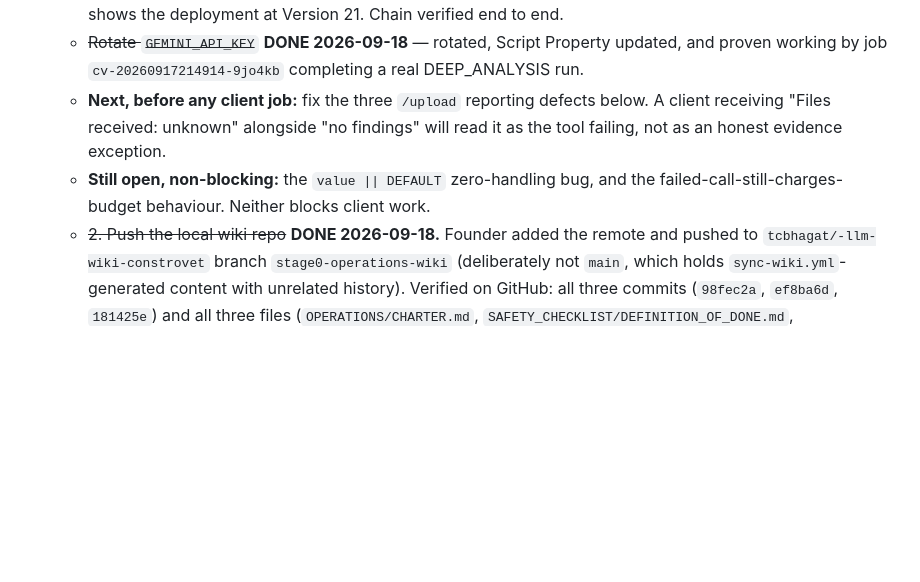
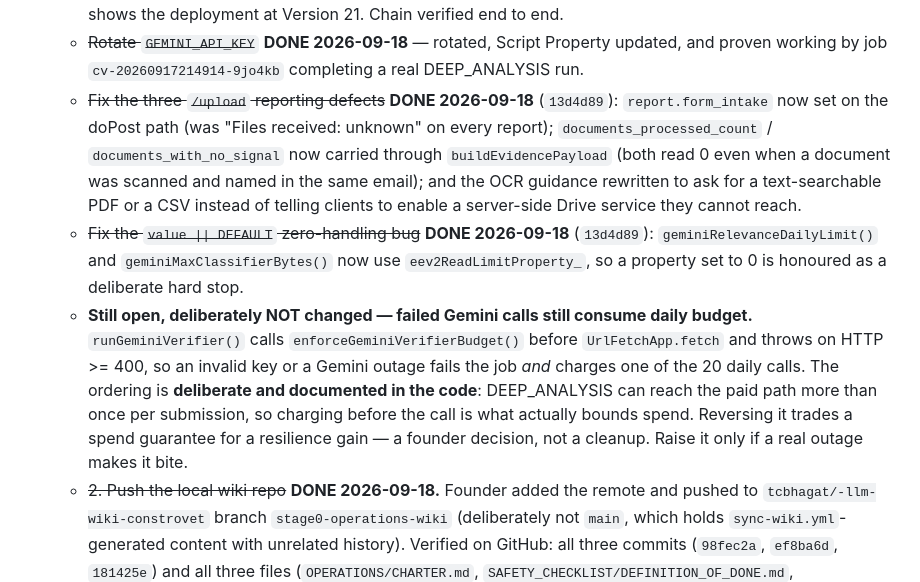
Before and after one commit to tcbhagat/constrovet-website, a Markdown page: STATE.md, the part around the change. GitHub-like rendering; blank space fills up the shorter version.

```diff
--- a/STATE.md
+++ b/STATE.md
@@ -81,11 +81,23 @@ this file is "where are we RIGHT NOW," overwritten each session, not appended to
     Manage deployments panel shows the deployment at Version 21. Chain verified end to end.
   - ~~Rotate `GEMINI_API_KEY`~~ **DONE 2026-09-18** — rotated, Script Property updated, and
     proven working by job `cv-20260917214914-9jo4kb` completing a real DEEP_ANALYSIS run.
-  - **Next, before any client job:** fix the three `/upload` reporting defects below. A
-    client receiving "Files received: unknown" alongside "no findings" will read it as the
-    tool failing, not as an honest evidence exception.
-  - **Still open, non-blocking:** the `value || DEFAULT` zero-handling bug, and the
-    failed-call-still-charges-budget behaviour. Neither blocks client work.
+  - ~~Fix the three `/upload` reporting defects~~ **DONE 2026-09-18** (`13d4d89`):
+    `report.form_intake` now set on the doPost path (was "Files received: unknown" on every
+    report); `documents_processed_count` / `documents_with_no_signal` now carried through
+    `buildEvidencePayload` (both read 0 even when a document was scanned and named in the
+    same email); and the OCR guidance rewritten to ask for a text-searchable PDF or a CSV
+    instead of telling clients to enable a server-side Drive service they cannot reach.
+  - ~~Fix the `value || DEFAULT` zero-handling bug~~ **DONE 2026-09-18** (`13d4d89`):
+    `geminiRelevanceDailyLimit()` and `geminiMaxClassifierBytes()` now use
+    `eev2ReadLimitProperty_`, so a property set to 0 is honoured as a deliberate hard stop.
+  - **Still open, deliberately NOT changed — failed Gemini calls still consume daily
+    budget.** `runGeminiVerifier()` calls `enforceGeminiVerifierBudget()` before
+    `UrlFetchApp.fetch` and throws on HTTP >= 400, so an invalid key or a Gemini outage
+    fails the job *and* charges one of the 20 daily calls. The ordering is **deliberate and
+    documented in the code**: DEEP_ANALYSIS can reach the paid path more than once per
+    submission, so charging before the call is what actually bounds spend. Reversing it
+    trades a spend guarantee for a resilience gain — a founder decision, not a cleanup.
+    Raise it only if a real outage makes it bite.
   - ~~2. Push the local wiki repo~~ **DONE 2026-09-18.** Founder added the remote and
     pushed to `tcbhagat/-llm-wiki-constrovet` branch `stage0-operations-wiki` (deliberately
     not `main`, which holds `sync-wiki.yml`-generated content with unrelated history).
```
Also changed, not shown: docs/SESSION_LOG.md (+40 -0 lines).
